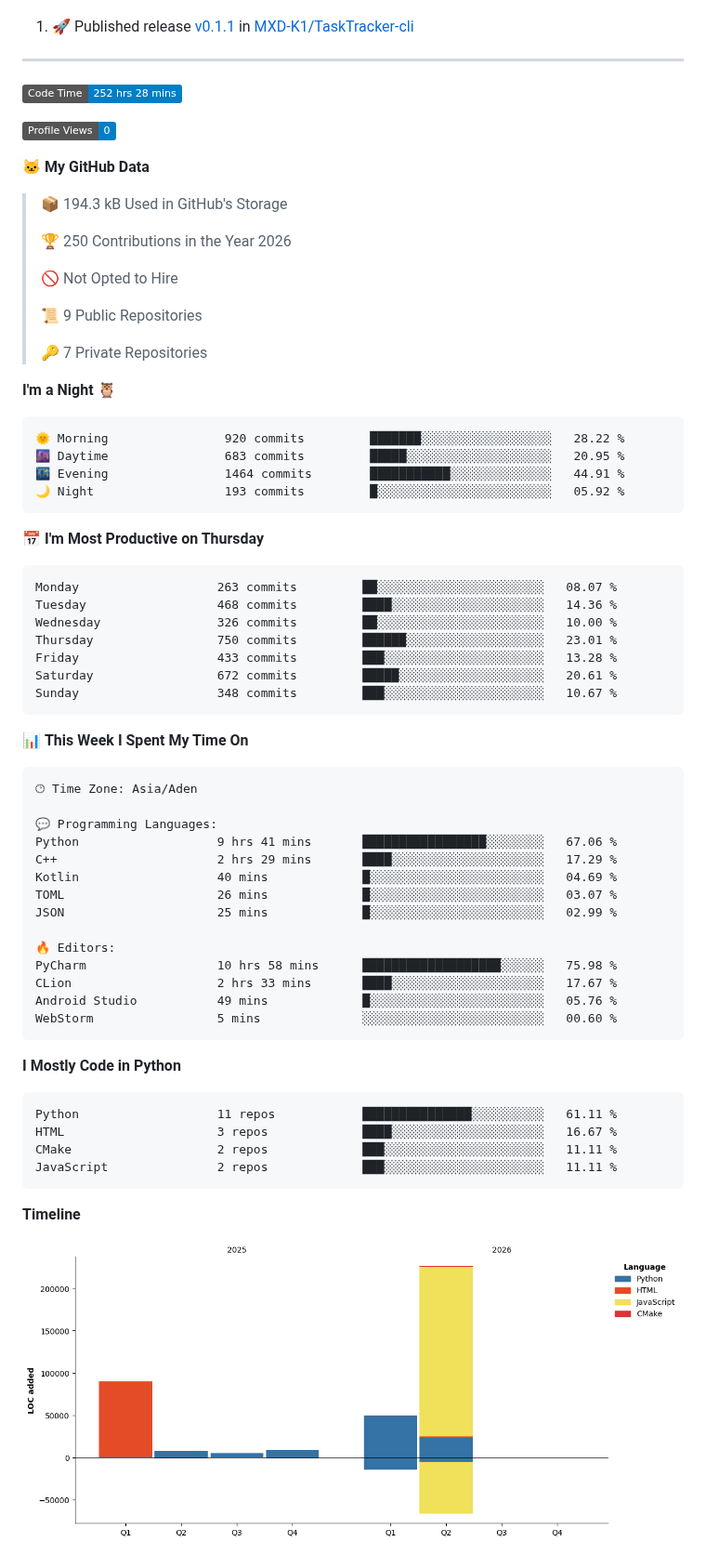
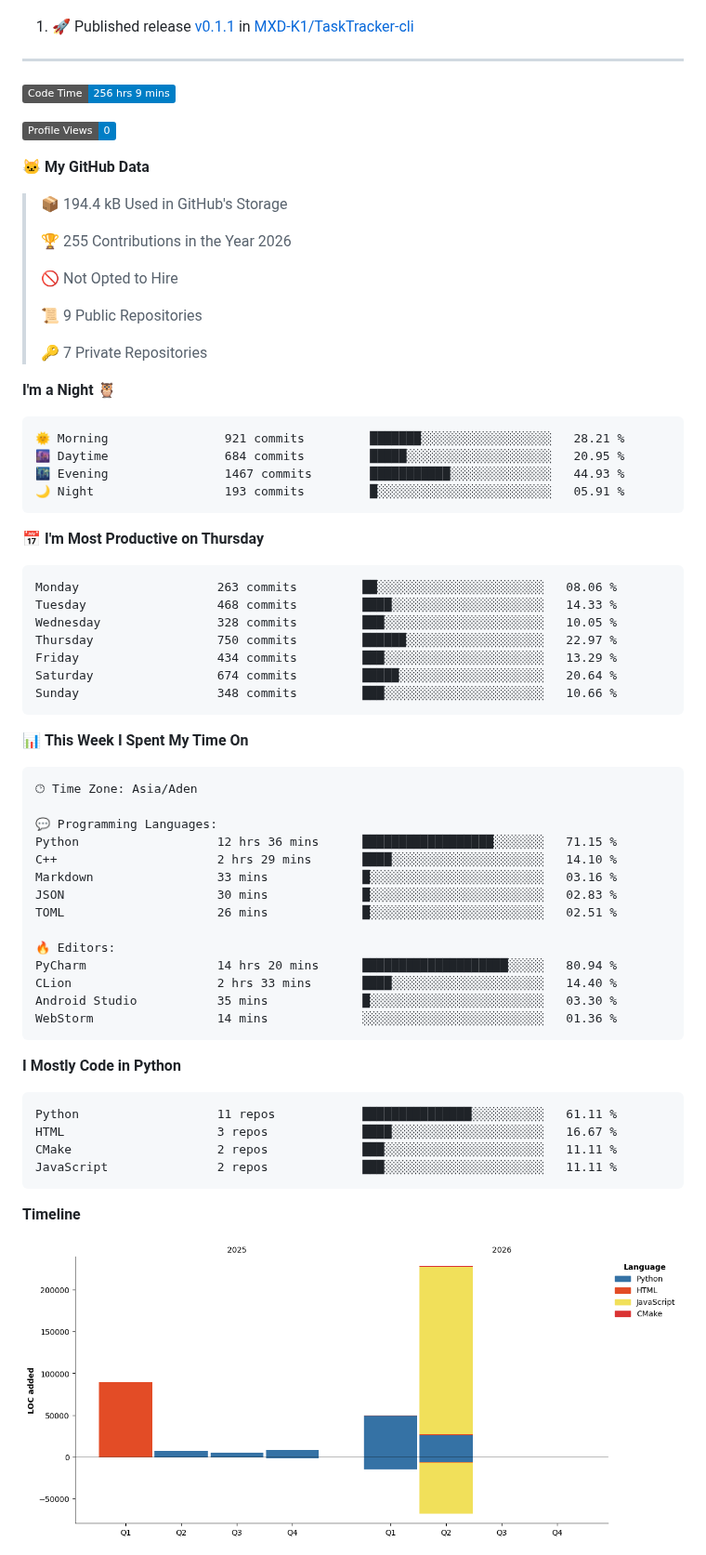
Before and after one commit to MXD-K1/MXD-K1, a Markdown page: README.md, the part around one of its changes. Shown at 93% size. GitHub-like rendering; pictures changed too: assets/bar_graph.png; badges without logos.

Commit message:
Updated with Dev Metrics

````diff
--- a/README.md
+++ b/README.md
@@ -46,15 +46,15 @@ I'm Mohammed Al-shugaa — a beginner developer who’s deeply curious about how
 ------
 
 <!--START_SECTION:waka-->
-![Code Time](http://img.shields.io/badge/Code%20Time-252%20hrs%2028%20mins-blue?style=flat)
+![Code Time](http://img.shields.io/badge/Code%20Time-256%20hrs%209%20mins-blue?style=flat)
 
 ![Profile Views](http://img.shields.io/badge/Profile%20Views-0-blue?style=flat)
 
 **🐱 My GitHub Data**
 
-> 📦 194.3 kB Used in GitHub's Storage
+> 📦 194.4 kB Used in GitHub's Storage
  >
-> 🏆 250 Contributions in the Year 2026
+> 🏆 255 Contributions in the Year 2026
  >
 > 🚫 Not Opted to Hire
  >
@@ -65,21 +65,21 @@ I'm Mohammed Al-shugaa — a beginner developer who’s deeply curious about how
 **I'm a Night 🦉**
 
 ```text
-🌞 Morning                920 commits         ███████░░░░░░░░░░░░░░░░░░   28.22 %
-🌆 Daytime                683 commits         █████░░░░░░░░░░░░░░░░░░░░   20.95 %
-🌃 Evening                1464 commits        ███████████░░░░░░░░░░░░░░   44.91 %
-🌙 Night                  193 commits         █░░░░░░░░░░░░░░░░░░░░░░░░   05.92 %
+🌞 Morning                921 commits         ███████░░░░░░░░░░░░░░░░░░   28.21 %
+🌆 Daytime                684 commits         █████░░░░░░░░░░░░░░░░░░░░   20.95 %
+🌃 Evening                1467 commits        ███████████░░░░░░░░░░░░░░   44.93 %
+🌙 Night                  193 commits         █░░░░░░░░░░░░░░░░░░░░░░░░   05.91 %
 ```
 📅 **I'm Most Productive on Thursday**
 
 ```text
-Monday                   263 commits         ██░░░░░░░░░░░░░░░░░░░░░░░   08.07 %
-Tuesday                  468 commits         ████░░░░░░░░░░░░░░░░░░░░░   14.36 %
-Wednesday                326 commits         ██░░░░░░░░░░░░░░░░░░░░░░░   10.00 %
-Thursday                 750 commits         ██████░░░░░░░░░░░░░░░░░░░   23.01 %
-Friday                   433 commits         ███░░░░░░░░░░░░░░░░░░░░░░   13.28 %
-Saturday                 672 commits         █████░░░░░░░░░░░░░░░░░░░░   20.61 %
-Sunday                   348 commits         ███░░░░░░░░░░░░░░░░░░░░░░   10.67 %
+Monday                   263 commits         ██░░░░░░░░░░░░░░░░░░░░░░░   08.06 %
+Tuesday                  468 commits         ████░░░░░░░░░░░░░░░░░░░░░   14.33 %
+Wednesday                328 commits         ███░░░░░░░░░░░░░░░░░░░░░░   10.05 %
+Thursday                 750 commits         ██████░░░░░░░░░░░░░░░░░░░   22.97 %
+Friday                   434 commits         ███░░░░░░░░░░░░░░░░░░░░░░   13.29 %
+Saturday                 674 commits         █████░░░░░░░░░░░░░░░░░░░░   20.64 %
+Sunday                   348 commits         ███░░░░░░░░░░░░░░░░░░░░░░   10.66 %
 ```
 
 
@@ -89,17 +89,17 @@ Sunday                   348 commits         ███░░░░░░░░
 🕑︎ Time Zone: Asia/Aden
 
 💬 Programming Languages:
-Python                   9 hrs 41 mins       █████████████████░░░░░░░░   67.06 %
-C++                      2 hrs 29 mins       ████░░░░░░░░░░░░░░░░░░░░░   17.29 %
-Kotlin                   40 mins             █░░░░░░░░░░░░░░░░░░░░░░░░   04.69 %
-TOML                     26 mins             █░░░░░░░░░░░░░░░░░░░░░░░░   03.07 %
-JSON                     25 mins             █░░░░░░░░░░░░░░░░░░░░░░░░   02.99 %
+Python                   12 hrs 36 mins      ██████████████████░░░░░░░   71.15 %
+C++                      2 hrs 29 mins       ████░░░░░░░░░░░░░░░░░░░░░   14.10 %
+Markdown                 33 mins             █░░░░░░░░░░░░░░░░░░░░░░░░   03.16 %
+JSON                     30 mins             █░░░░░░░░░░░░░░░░░░░░░░░░   02.83 %
+TOML                     26 mins             █░░░░░░░░░░░░░░░░░░░░░░░░   02.51 %
 
 🔥 Editors:
-PyCharm                  10 hrs 58 mins      ███████████████████░░░░░░   75.98 %
-CLion                    2 hrs 33 mins       ████░░░░░░░░░░░░░░░░░░░░░   17.67 %
-Android Studio           49 mins             █░░░░░░░░░░░░░░░░░░░░░░░░   05.76 %
-WebStorm                 5 mins              ░░░░░░░░░░░░░░░░░░░░░░░░░   00.60 %
+PyCharm                  14 hrs 20 mins      ████████████████████░░░░░   80.94 %
+CLion                    2 hrs 33 mins       ████░░░░░░░░░░░░░░░░░░░░░   14.40 %
+Android Studio           35 mins             █░░░░░░░░░░░░░░░░░░░░░░░░   03.30 %
+WebStorm                 14 mins             ░░░░░░░░░░░░░░░░░░░░░░░░░   01.36 %
 ```
 
 **I Mostly Code in Python**
````
Also changed, not shown: other parts of README.md (+1 -1 lines).
